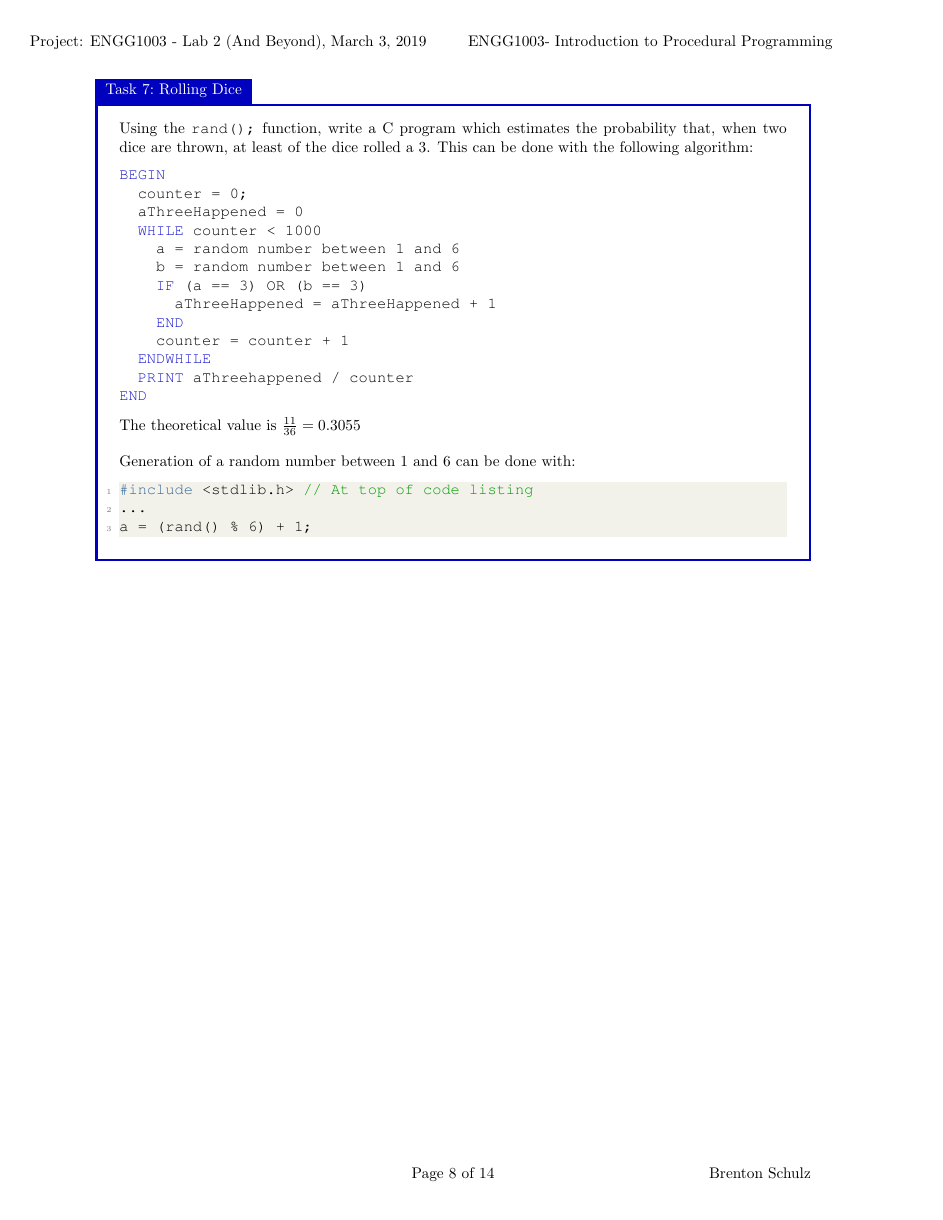
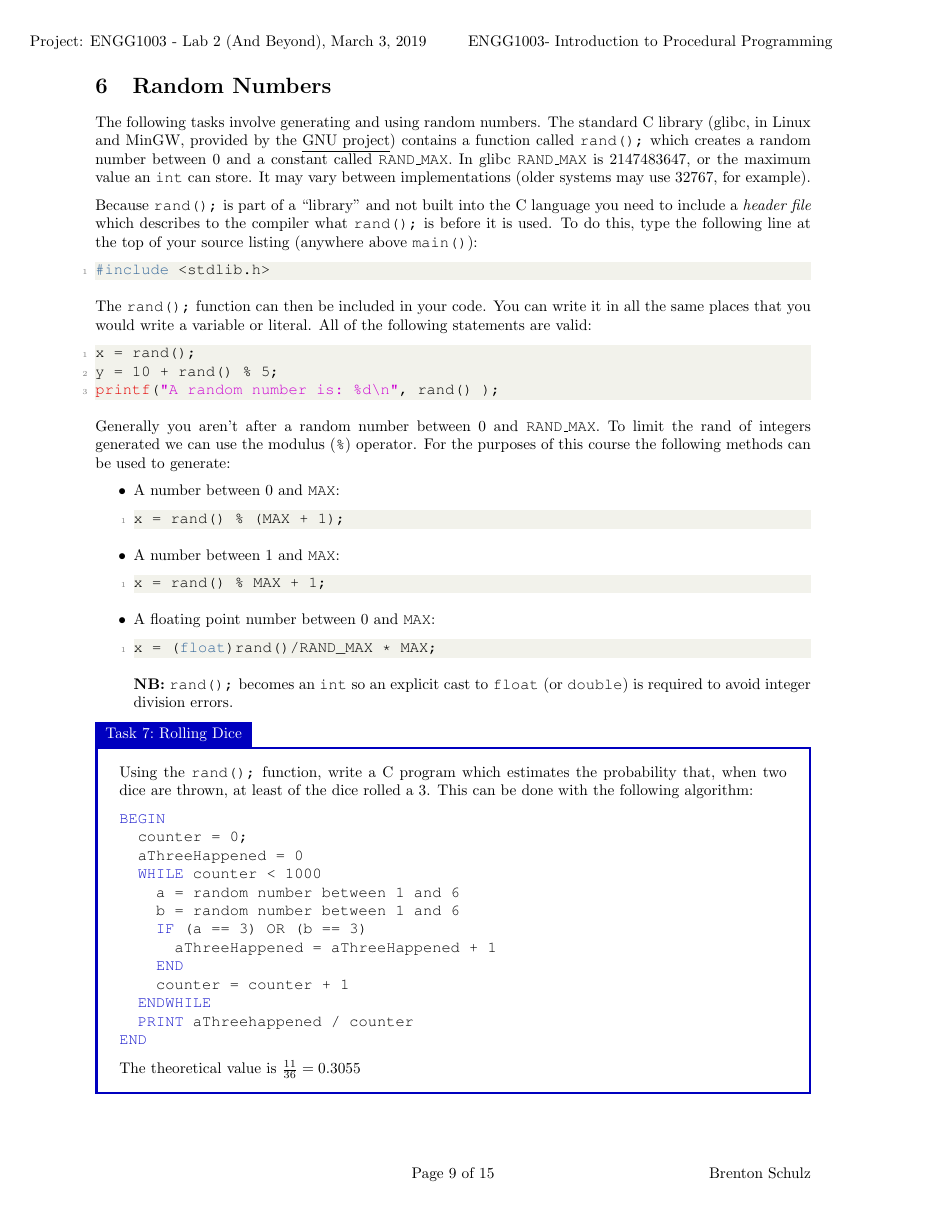
Before and after one commit to bschulznewy/engg1003, a LaTeX document (Labs/LabWk2.tex): page 8 of 14 before the commit and page 9 of 15 after it. Compiled offline with pdfLaTeX.

Commit message:
Added more lab content

```diff
--- a/Labs/LabWk2.tex
+++ b/Labs/LabWk2.tex
@@ -103,0 +113,31 @@ END
+They can, however, be used to read or print arbitrarily many variables. To do this you:
+
+\begin{enumerate}
+\item Use multiple format specifiers (\texttt{\%d} and \texttt{\%f}) inside the \textit{format string}
+\item List multiple variables, separated by commas, after the format string
+\end{enumerate}
+
+The format string is everything between the pair of double quotes: \texttt{printf("This is the format string\textbackslash n")}.
+
+For example, to read three integers, \texttt{x, y,} and \texttt{z} from the console:
+
+\begin{lstlisting}[style=CStyle]
+int x,y,z; // This declares three int variables on one line
+scanf("%d %d %d", &x, &y, &z);
+\end{lstlisting}
+
+The integers you type need to be separated by spaces (note that spaces are present inside the format string) and \texttt{$<$enter$>$} typed to end the line. The \texttt{scanf();} function won't process any data until an end of line is reached. Note that the order is \textit{crucial}.
+
+The numbers you type will go into \texttt{x, y} and \texttt{z} in the the same order that the variable names are listed in \texttt{scanf();}.
+
+You don't \textit{need} to separate the integers with spaces, \texttt{scanf();} supports incredibly advanced ``pattern matching'' using a system known as \textit{\href{https://xkcd.com/208/}{regular expressions}}. If you want to learn regular expressions be my guest, but it is \textit{well} beyond the scope of ENGG1003.
+
+Note that the numbers don't all need to be integers. You can mix integers and, say, \texttt{double}s:
+
+\begin{lstlisting}[style=CStyle]
+int x,y; // This declares three int variables on one line
+double z;
+scanf("%d %d %f", &x, &y, &z);
+\end{lstlisting}
+
+Likewise, the \texttt{printf();} function can print multiple numbers in arbitrary locations. You can write a mixture of \texttt{\%d} and \texttt{\%f} anywhere inside the format string and values will be pulled from the list of variables in order.
@@ -191,7 +251,7 @@ x_2 > x > x_1.
 \end{equation}
 Note that $y$ is only an \textit{estimate} of the true value. You will often see this notated as $\hat{y}$, especially in statistics.
 \\ \\
-\textbf{Task:} Write a C program which implements the following pseudocode:
+Given the above, write a C program which implements the following pseudocode:
 \begin{lstlisting}[style=CStyle]
 BEGIN
 	READ x1 and y1 from the console
@@ -296,3 +379,62 @@ END
+\pagebreak
+\section{Random Numbers}
+
+The following tasks involve generating and using random numbers. The standard C library (glibc, in Linux and MinGW, provided by the \underline{\href{https://en.wikipedia.org/wiki/GNU_Project}{GNU project}}) contains a function called \texttt{rand();} which creates a random number between 0 and a constant called \texttt{RAND\_MAX}. In glibc \texttt{RAND\_MAX} is 2147483647, or the maximum value an \texttt{int} can store. It may vary between implementations (older systems may use 32767, for example).
+
+Because \texttt{rand();} is part of a ``library'' and not built into the C language you need to include a \textit{header file} which describes to the compiler what \texttt{rand();} is before it is used. To do this, type the following line at the top of your source listing (anywhere above \texttt{main()}):
+
+\begin{lstlisting}[style=CStyle]
+#include <stdlib.h>
+\end{lstlisting}
+
+The \texttt{rand();} function can then be included in your code. You can write it in all the same places that you would write a variable or literal. All of the following statements are valid:
+
+\begin{lstlisting}[style=CStyle]
+x = rand();
+y = 10 + rand() % 5;
+printf("A random number is: %d\n", rand() );
+\end{lstlisting}
+
+Generally you aren't after a random number between 0 and \texttt{RAND\_MAX}. To limit the rand of integers generated we can use the modulus (\texttt{\%}) operator. For the purposes of this course the following methods can be used to generate:
+
+\begin{itemize}
+\item A number between 0 and \texttt{MAX}:
+\begin{lstlisting}[style=CStyle]
+x = rand() % (MAX + 1);
+\end{lstlisting}
+
+\item A number between 1 and \texttt{MAX}:
+\begin{lstlisting}[style=CStyle]
+x = rand() % MAX + 1;
+\end{lstlisting}
+
+\item A floating point number between 0 and \texttt{MAX}:
+\begin{lstlisting}[style=CStyle]
+x = (float)rand()/RAND_MAX * MAX;
+\end{lstlisting}
+\textbf{NB:} \texttt{rand();} becomes an \texttt{int} so an explicit cast to \texttt{float} (or \texttt{double}) is required to avoid integer division errors.
+
+\end{itemize}
+
+\begin{task}{Rolling Dice}{}
+Using the \texttt{rand();} function, write a C program which estimates the probability that, when two dice are thrown, at least of the dice rolled a 3. This can be done with the following algorithm:
+\begin{lstlisting}[style=pseudo]
+BEGIN
+	counter = 0;
+	aThreeHappened = 0
+	WHILE counter < 1000
+		a = random number between 1 and 6
+		b = random number between 1 and 6
+		IF (a == 3) OR (b == 3)
+			aThreeHappened = aThreeHappened + 1
+		END
+		counter = counter + 1
+	ENDWHILE
+	PRINT aThreehappened / counter
+END
+\end{lstlisting}
+
+The theoretical value is $\frac{11}{36} = 0.3055$
 \end{task}
 
 \begin{task}{Arithmetic Tutor}{}
@@ -318,35 +460,8 @@ END
 \textbf{Extension 1:} Modify the algorithm so that it keeps generating problems until the user gets one wrong. (ie: Chuck a \texttt{while()} around the appropriate lines, create a variable which records if the answer was wrong or correct, and test that variable in the \texttt{while()} condition).
 \\ \\
 \textbf{Extension 2:} Add a variable which keeps score and prints the number of correctly answered questions on program exit.
-\end{task}
-
-\begin{task}{Rolling Dice}{}
-Using the \texttt{rand();} function, write a C program which estimates the probability that, when two dice are thrown, at least of the dice rolled a 3. This can be done with the following algorithm:
-\begin{lstlisting}[style=pseudo]
-BEGIN
-	counter = 0;
-	aThreeHappened = 0
-	WHILE counter < 1000
-		a = random number between 1 and 6
-		b = random number between 1 and 6
-		IF (a == 3) OR (b == 3)
-			aThreeHappened = aThreeHappened + 1
-		END
-		counter = counter + 1
-	ENDWHILE
-	PRINT aThreehappened / counter
-END
-\end{lstlisting}
-
-The theoretical value is $\frac{11}{36} = 0.3055$
 \\ \\
-Generation of a random number between 1 and 6 can be done with:
-\begin{lstlisting}[style=CStyle]
-#include <stdlib.h> // At top of code listing
-...
-a = (rand() % 6) + 1;
-\end{lstlisting}
-
+\textbf{Advanced:} Add a menu to the start of the program which allows the user to select between addition, subtraction, multiplication, and division. Implement integer division where the user must enter the result as quotient and remainder.
 \end{task}
 
 \begin{task}{Calculating Pi}{}
```
Also changed, not shown: Labs/LabWk2.pdf, Labs/LabWk2.tex (94 more changed lines).
